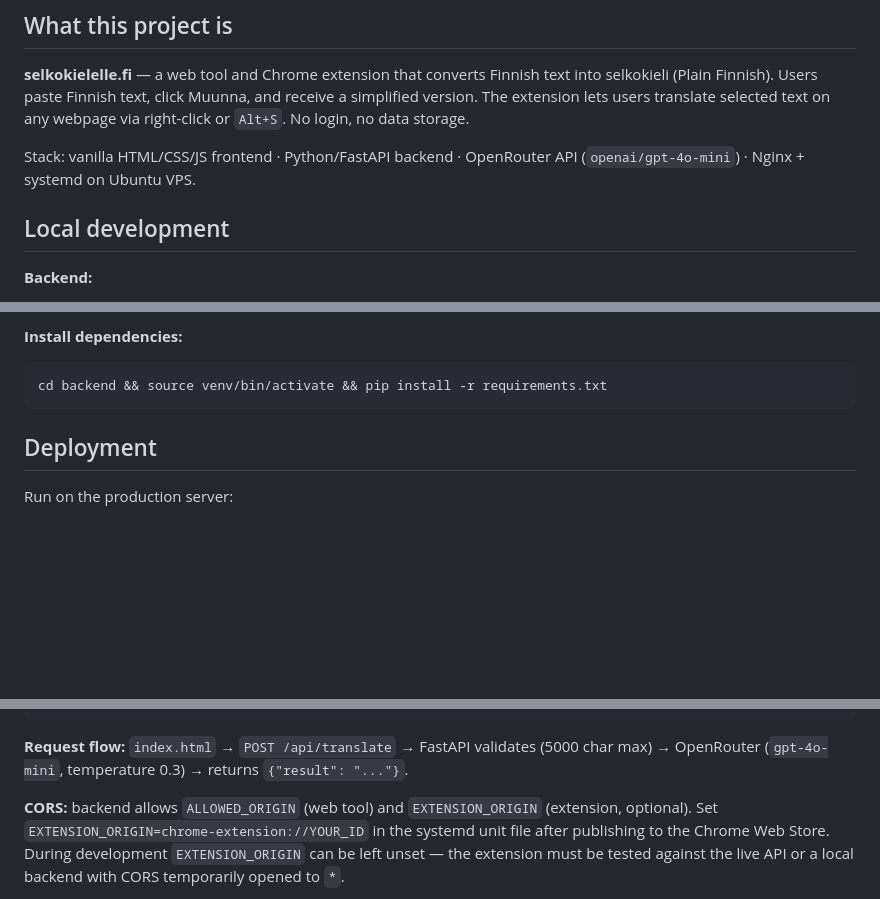
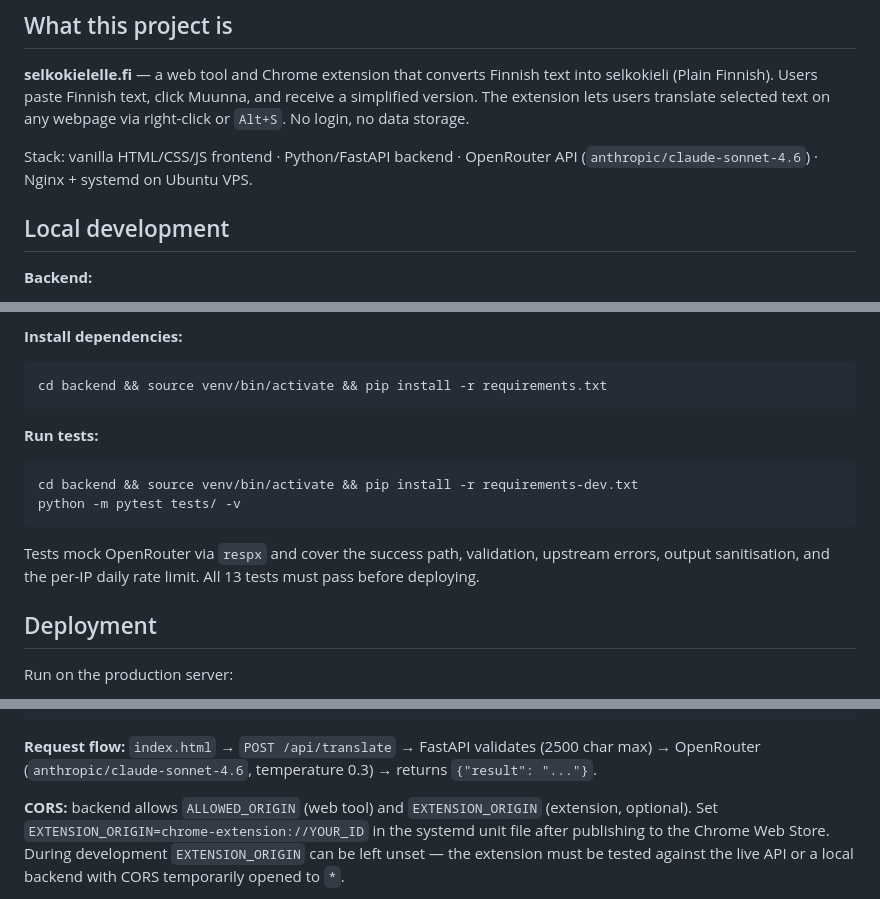
Before and after one commit to PekkaSetala/selkokielelle, a Markdown page: CLAUDE.md, 3 parts joined by grey strips. Drawn GitHub-style; blank space fills up the shorter version.

````diff
--- a/CLAUDE.md
+++ b/CLAUDE.md
@@ -6,7 +6,7 @@ This file provides guidance to Claude Code (claude.ai/code) when working with co
 
 **selkokielelle.fi** — a web tool and Chrome extension that converts Finnish text into selkokieli (Plain Finnish). Users paste Finnish text, click Muunna, and receive a simplified version. The extension lets users translate selected text on any webpage via right-click or `Alt+S`. No login, no data storage.
 
-Stack: vanilla HTML/CSS/JS frontend · Python/FastAPI backend · OpenRouter API (`openai/gpt-4o-mini`) · Nginx + systemd on Ubuntu VPS.
+Stack: vanilla HTML/CSS/JS frontend · Python/FastAPI backend · OpenRouter API (`anthropic/claude-sonnet-4.6`) · Nginx + systemd on Ubuntu VPS.
 
 ## Local development
 
@@ -33,6 +33,13 @@ For local testing, temporarily change `API_URL` in `frontend/app.js` (line 1) fr
 ```bash
 cd backend && source venv/bin/activate && pip install -r requirements.txt
 ```
+
+**Run tests:**
+```bash
+cd backend && source venv/bin/activate && pip install -r requirements-dev.txt
+python -m pytest tests/ -v
+```
+Tests mock OpenRouter via `respx` and cover the success path, validation, upstream errors, output sanitisation, and the per-IP daily rate limit. All 13 tests must pass before deploying.
 
 ## Deployment
 
@@ -61,7 +68,7 @@ extension/
   icons/              # placeholder PNGs — replace before Chrome Web Store submission
 ```
 
-**Request flow:** `index.html` → `POST /api/translate` → FastAPI validates (5000 char max) → OpenRouter (`gpt-4o-mini`, temperature 0.3) → returns `{"result": "..."}`.
+**Request flow:** `index.html` → `POST /api/translate` → FastAPI validates (2500 char max) → OpenRouter (`anthropic/claude-sonnet-4.6`, temperature 0.3) → returns `{"result": "..."}`.
 
 **CORS:** backend allows `ALLOWED_ORIGIN` (web tool) and `EXTENSION_ORIGIN` (extension, optional). Set `EXTENSION_ORIGIN=chrome-extension://YOUR_ID` in the systemd unit file after publishing to the Chrome Web Store. During development `EXTENSION_ORIGIN` can be left unset — the extension must be tested against the live API or a local backend with CORS temporarily opened to `*`.
 
````
Also changed, not shown: other parts of CLAUDE.md (+1 -1 lines), README.md (+4 -4 lines), docs/architecture.md (+9 -9 lines).
